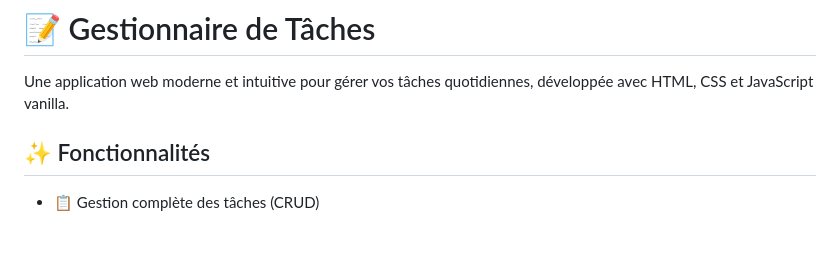
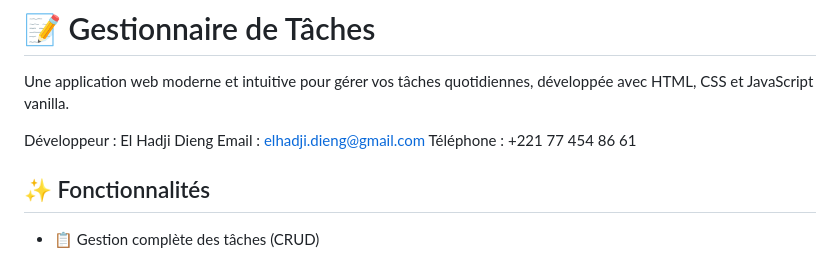
Before and after one commit to eldieng/Gestionnaire-de-Taches, a Markdown page: README.md, the part around the change. Rendered like a GitHub page; blank space fills up the shorter version.

```diff
--- a/README.md
+++ b/README.md
@@ -1,6 +1,10 @@
 # 📝 Gestionnaire de Tâches
 
 Une application web moderne et intuitive pour gérer vos tâches quotidiennes, développée avec HTML, CSS et JavaScript vanilla.
+
+Développeur : El Hadji Dieng
+Email : elhadji.dieng@gmail.com
+Téléphone : +221 77 454 86 61
 
 ## ✨ Fonctionnalités
 
```
